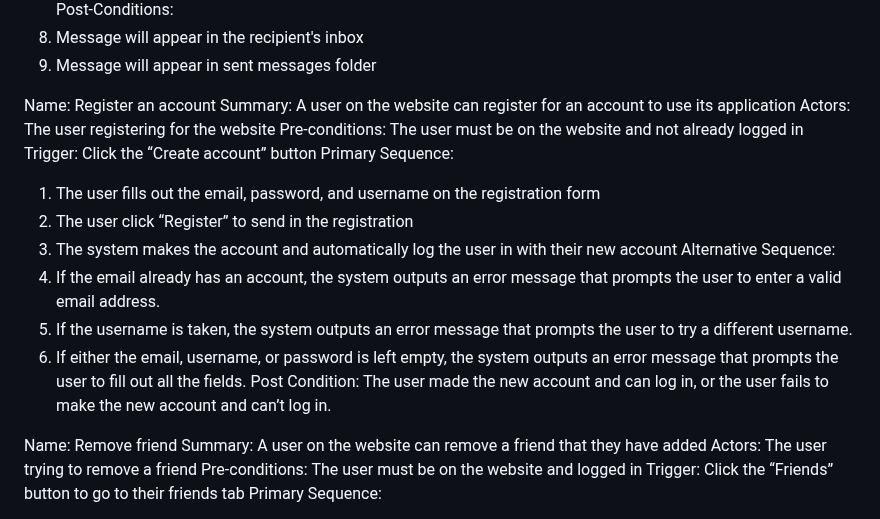
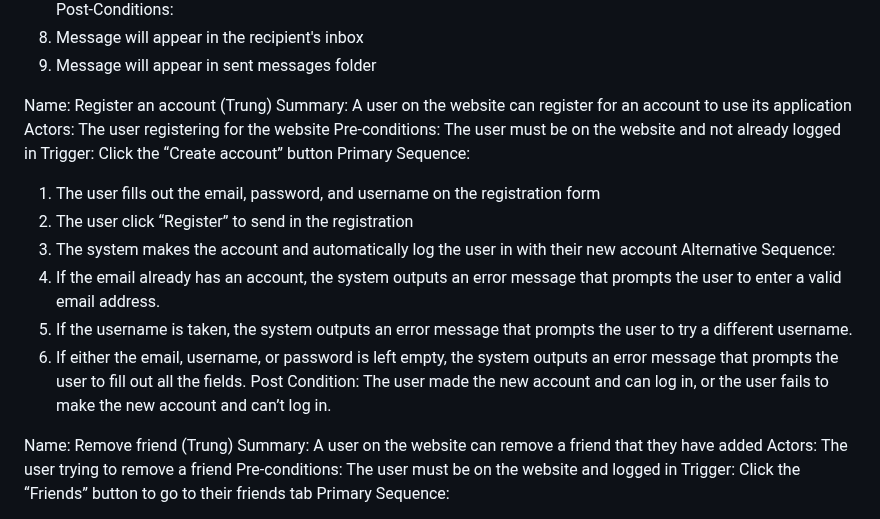
Before and after one commit to trungtran1234/EmailApp, a Markdown page: requirements.md, the part around the change. GitHub-like rendering.

Commit message:
author name added for use case

```diff
--- a/requirements.md
+++ b/requirements.md
@@ -134,7 +134,7 @@ Post-Conditions:
 1. Message will appear in the recipient's inbox
 2. Message will appear in sent messages folder
 
-Name: Register an account
+Name: Register an account (Trung)
 Summary: A user on the website can register for an account to use its application
 Actors: The user registering for the website
 Pre-conditions: The user must be on the website and not already logged in
@@ -149,7 +149,7 @@ Alternative Sequence:
 3. If either the email, username, or password is left empty, the system outputs an error message that prompts the user to fill out all the fields.
 Post Condition: The user made the new account and can log in, or the user fails to make the new account and can’t log in.
 
-Name: Remove friend
+Name: Remove friend (Trung)
 Summary: A user on the website can remove a friend that they have added
 Actors: The user trying to remove a friend
 Pre-conditions: The user must be on the website and logged in
```
